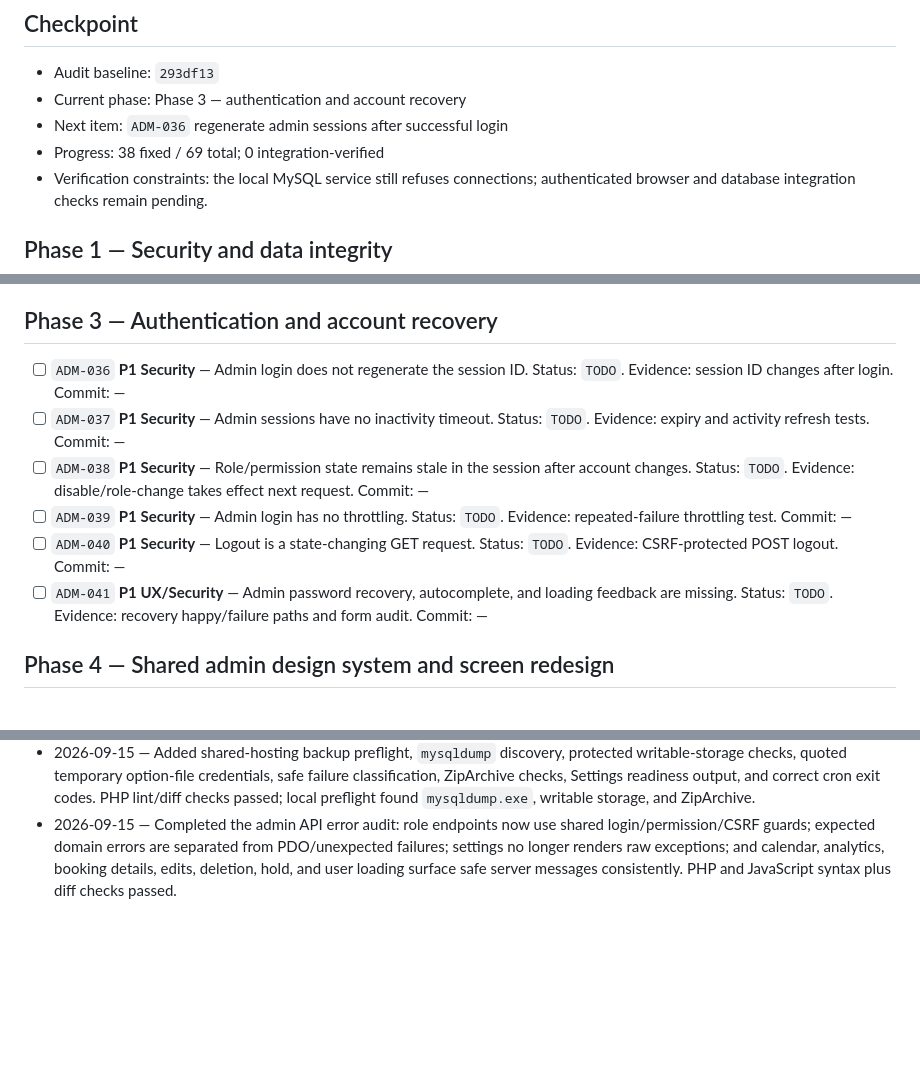
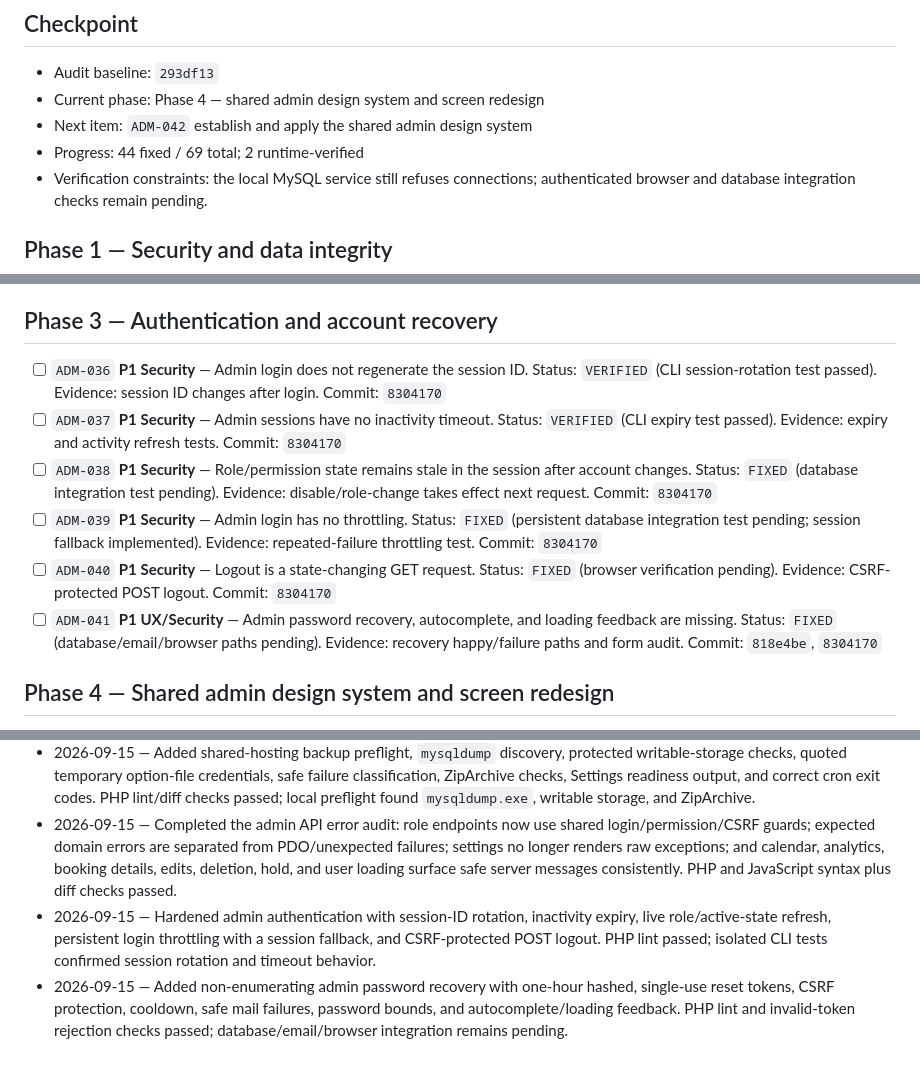
Before and after one commit to Dinu-Sri/support-theravada-dhana, a Markdown page: ADMIN_REMEDIATION_TRACKER.md, 3 parts joined by grey strips. Drawn GitHub-style; blank space fills up the shorter version.

Commit message:
Track admin authentication remediation

```diff
--- a/ADMIN_REMEDIATION_TRACKER.md
+++ b/ADMIN_REMEDIATION_TRACKER.md
@@ -15,9 +15,9 @@ Statuses: `TODO` → `IN PROGRESS` → `FIXED` → `VERIFIED`; use `BLOCKED` onl
 ## Checkpoint
 
 - Audit baseline: `293df13`
-- Current phase: Phase 3 — authentication and account recovery
-- Next item: `ADM-036` regenerate admin sessions after successful login
-- Progress: 38 fixed / 69 total; 0 integration-verified
+- Current phase: Phase 4 — shared admin design system and screen redesign
+- Next item: `ADM-042` establish and apply the shared admin design system
+- Progress: 44 fixed / 69 total; 2 runtime-verified
 - Verification constraints: the local MySQL service still refuses connections; authenticated browser and database integration checks remain pending.
 
 ## Phase 1 — Security and data integrity
@@ -63,12 +63,12 @@ Statuses: `TODO` → `IN PROGRESS` → `FIXED` → `VERIFIED`; use `BLOCKED` onl
 
 ## Phase 3 — Authentication and account recovery
 
-- [ ] `ADM-036` **P1 Security** — Admin login does not regenerate the session ID. Status: `TODO`. Evidence: session ID changes after login. Commit: —
-- [ ] `ADM-037` **P1 Security** — Admin sessions have no inactivity timeout. Status: `TODO`. Evidence: expiry and activity refresh tests. Commit: —
-- [ ] `ADM-038` **P1 Security** — Role/permission state remains stale in the session after account changes. Status: `TODO`. Evidence: disable/role-change takes effect next request. Commit: —
-- [ ] `ADM-039` **P1 Security** — Admin login has no throttling. Status: `TODO`. Evidence: repeated-failure throttling test. Commit: —
-- [ ] `ADM-040` **P1 Security** — Logout is a state-changing GET request. Status: `TODO`. Evidence: CSRF-protected POST logout. Commit: —
-- [ ] `ADM-041` **P1 UX/Security** — Admin password recovery, autocomplete, and loading feedback are missing. Status: `TODO`. Evidence: recovery happy/failure paths and form audit. Commit: —
+- [ ] `ADM-036` **P1 Security** — Admin login does not regenerate the session ID. Status: `VERIFIED` (CLI session-rotation test passed). Evidence: session ID changes after login. Commit: `8304170`
+- [ ] `ADM-037` **P1 Security** — Admin sessions have no inactivity timeout. Status: `VERIFIED` (CLI expiry test passed). Evidence: expiry and activity refresh tests. Commit: `8304170`
+- [ ] `ADM-038` **P1 Security** — Role/permission state remains stale in the session after account changes. Status: `FIXED` (database integration test pending). Evidence: disable/role-change takes effect next request. Commit: `8304170`
+- [ ] `ADM-039` **P1 Security** — Admin login has no throttling. Status: `FIXED` (persistent database integration test pending; session fallback implemented). Evidence: repeated-failure throttling test. Commit: `8304170`
+- [ ] `ADM-040` **P1 Security** — Logout is a state-changing GET request. Status: `FIXED` (browser verification pending). Evidence: CSRF-protected POST logout. Commit: `8304170`
+- [ ] `ADM-041` **P1 UX/Security** — Admin password recovery, autocomplete, and loading feedback are missing. Status: `FIXED` (database/email/browser paths pending). Evidence: recovery happy/failure paths and form audit. Commit: `818e4be`, `8304170`
 
 ## Phase 4 — Shared admin design system and screen redesign
 
@@ -116,3 +116,5 @@ Add dated entries here with command/browser evidence. Never include credentials,
 - 2026-09-15 — Added explicit occurrence/series controls for annual edits. Structural changes require series scope; every series date and external conflict is validated before all instances update transactionally. PHP and JavaScript syntax checks passed; database scenarios remain pending.
 - 2026-09-15 — Added shared-hosting backup preflight, `mysqldump` discovery, protected writable-storage checks, quoted temporary option-file credentials, safe failure classification, ZipArchive checks, Settings readiness output, and correct cron exit codes. PHP lint/diff checks passed; local preflight found `mysqldump.exe`, writable storage, and ZipArchive.
 - 2026-09-15 — Completed the admin API error audit: role endpoints now use shared login/permission/CSRF guards; expected domain errors are separated from PDO/unexpected failures; settings no longer renders raw exceptions; and calendar, analytics, booking details, edits, deletion, hold, and user loading surface safe server messages consistently. PHP and JavaScript syntax plus diff checks passed.
+- 2026-09-15 — Hardened admin authentication with session-ID rotation, inactivity expiry, live role/active-state refresh, persistent login throttling with a session fallback, and CSRF-protected POST logout. PHP lint passed; isolated CLI tests confirmed session rotation and timeout behavior.
+- 2026-09-15 — Added non-enumerating admin password recovery with one-hour hashed, single-use reset tokens, CSRF protection, cooldown, safe mail failures, password bounds, and autocomplete/loading feedback. PHP lint and invalid-token rejection checks passed; database/email/browser integration remains pending.
```
